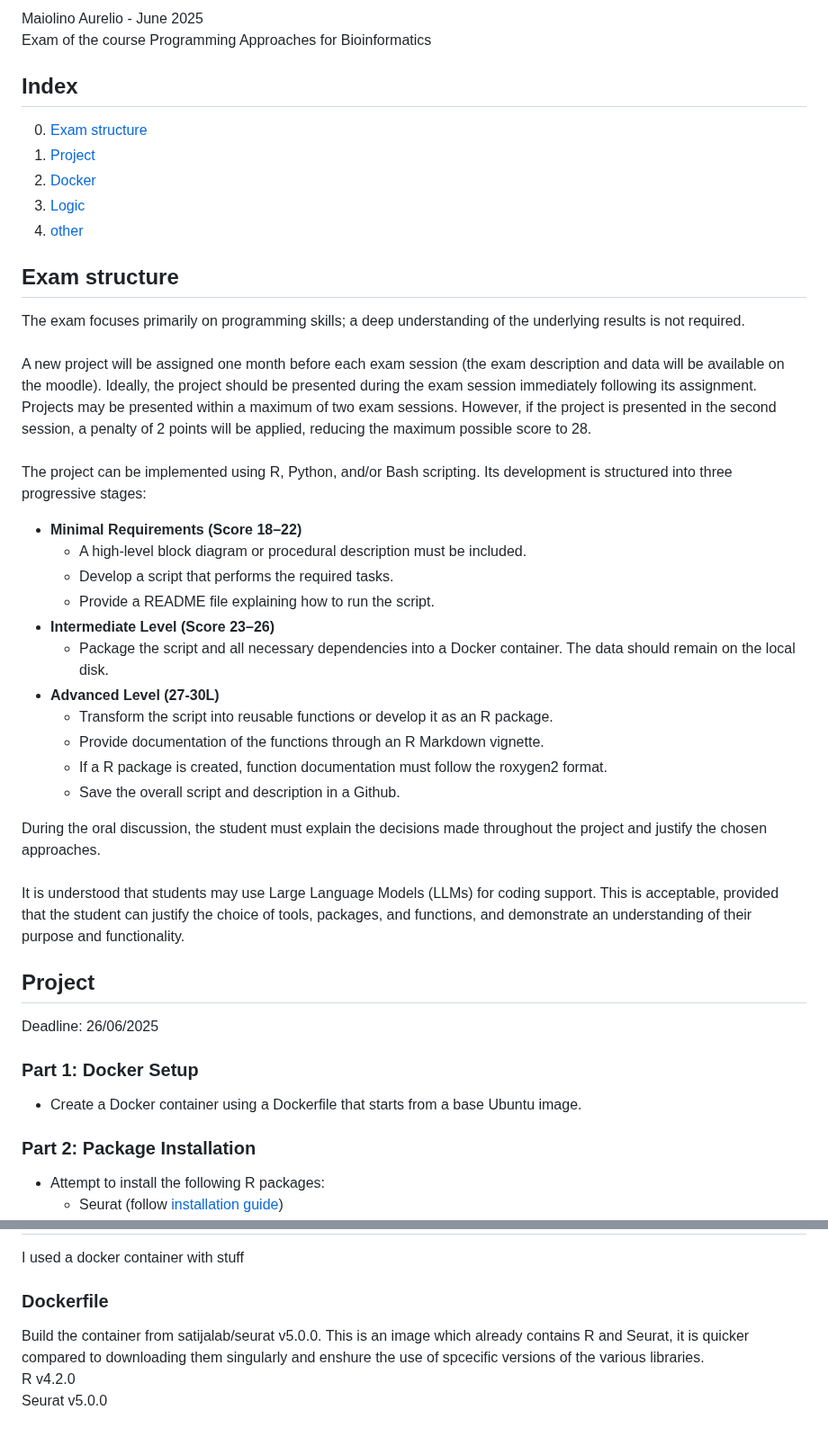
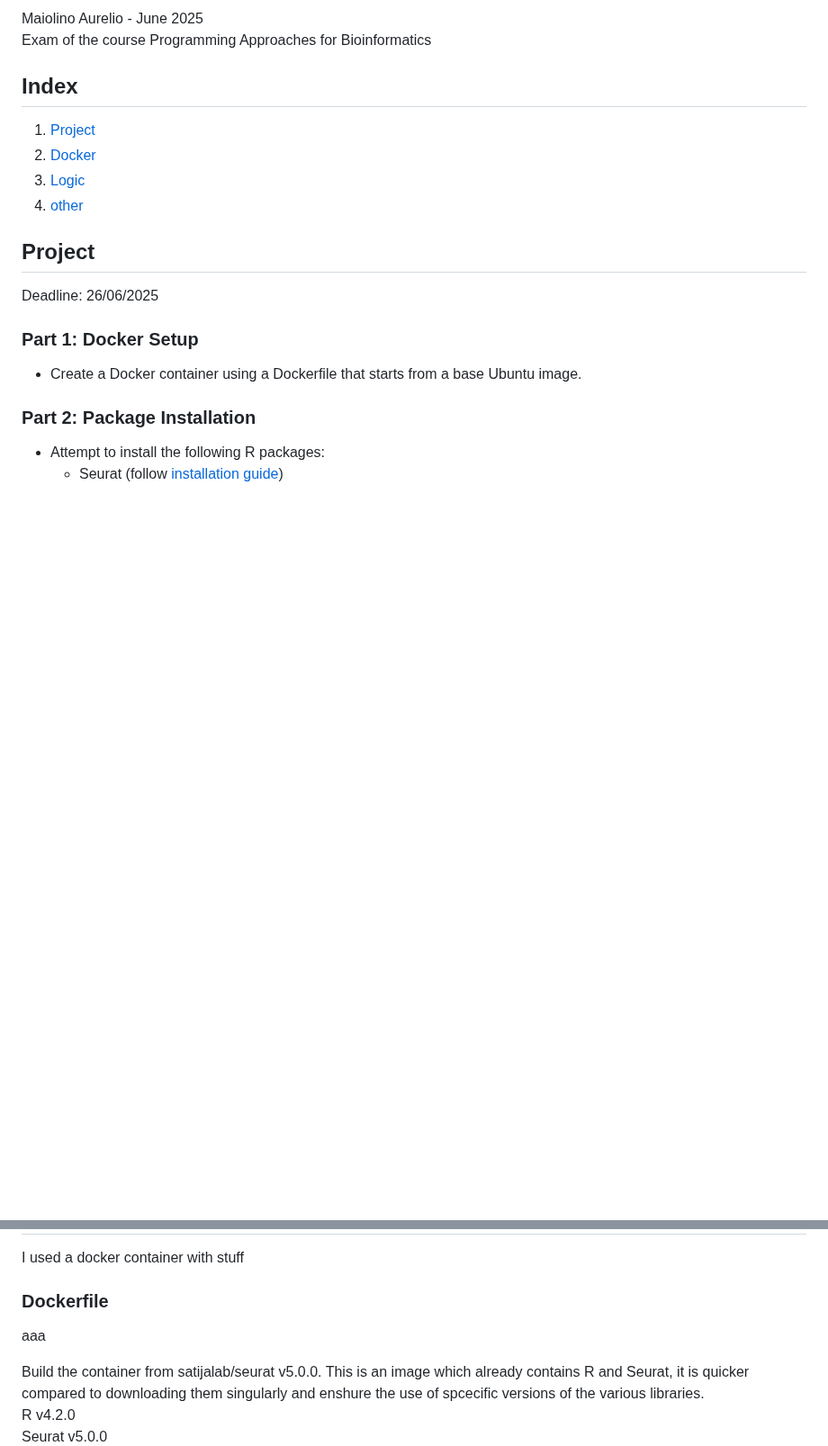
Before and after one commit to Maiolino-Au/ProgrAppBioinfo_Exam, a Markdown page: README.md, 2 parts joined by grey strips. Shown at 90% size. GitHub-like rendering; blank space fills up the shorter version.

```diff
--- a/README.md
+++ b/README.md
@@ -3,7 +3,6 @@ Maiolino Aurelio - June 2025 \
 Exam of the course Programming Approaches for Bioinformatics
 
 ## Index
-0. [Exam structure](#exam-structure)
 1. [Project](#project)
 2. [Docker](#docker)
 3. [Logic](#logic)
@@ -11,29 +10,6 @@ Exam of the course Programming Approaches for Bioinformatics
 
 
 
-
-## Exam structure
-The exam focuses primarily on programming skills; a deep understanding of the underlying results is not required. \
-\
-A new project will be assigned one month before each exam session (the exam description and data will be available on the moodle). Ideally, the project should be presented during the exam session immediately following its assignment. Projects may be presented within a maximum of two exam sessions. However, if the project is presented in the second session, a penalty of 2 points will be applied, reducing the maximum possible score to 28. \
-\
-The project can be implemented using R, Python, and/or Bash scripting. Its development is structured into three progressive stages:
-
-- **Minimal Requirements (Score 18–22)**
-  - A high-level block diagram or procedural description must be included.
-  - Develop a script that performs the required tasks.
-  - Provide a README file explaining how to run the script.
-- **Intermediate Level (Score 23–26)**
-  - Package the script and all necessary dependencies into a Docker container. The data should remain on the local disk.
-- **Advanced Level (27-30L)**
-  - Transform the script into reusable functions or develop it as an R package.
-  - Provide documentation of the functions through an R Markdown vignette.
-  - If a R package is created, function documentation must follow the roxygen2 format.
-  - Save the overall script and description in a Github.
-
-During the oral discussion, the student must explain the decisions made throughout the project and justify the chosen approaches.\
-\
-It is understood that students may use Large Language Models (LLMs) for coding support. This is acceptable, provided that the student can justify the choice of tools, packages, and functions, and demonstrate an understanding of their purpose and functionality.
 
 ## Project
 Deadline: 26/06/2025
@@ -107,6 +83,8 @@ For each dataset (expression and peaks), compute the column-wise sum to produce:
 I used a docker container with stuff
 
 ### Dockerfile
+aaa
+
 Build the container from satijalab/seurat v5.0.0. This is an image which already contains R and Seurat, it is quicker compared to downloading them singularly and enshure the use of spcecific versions of the various libraries. \
 R v4.2.0 \
 Seurat v5.0.0
```
Also changed, not shown: other parts of README.md (+1 -1 lines).
